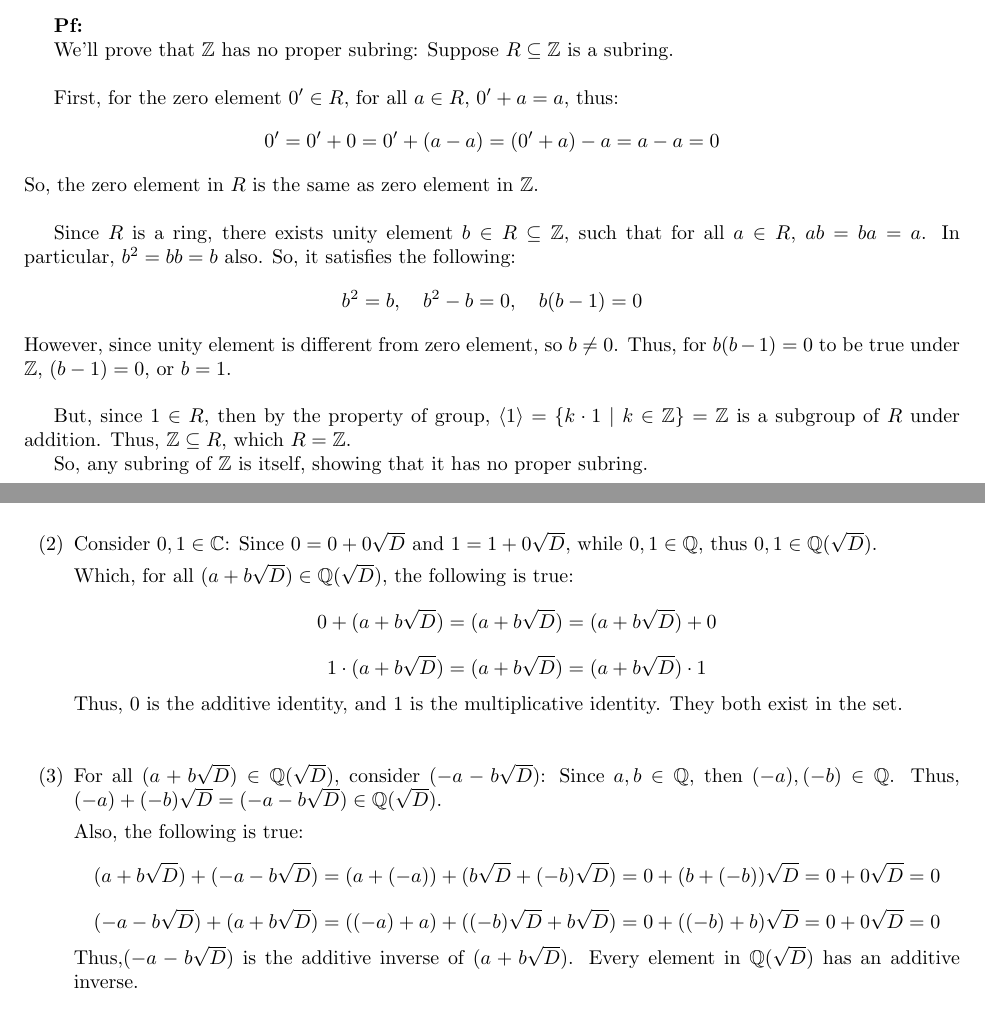
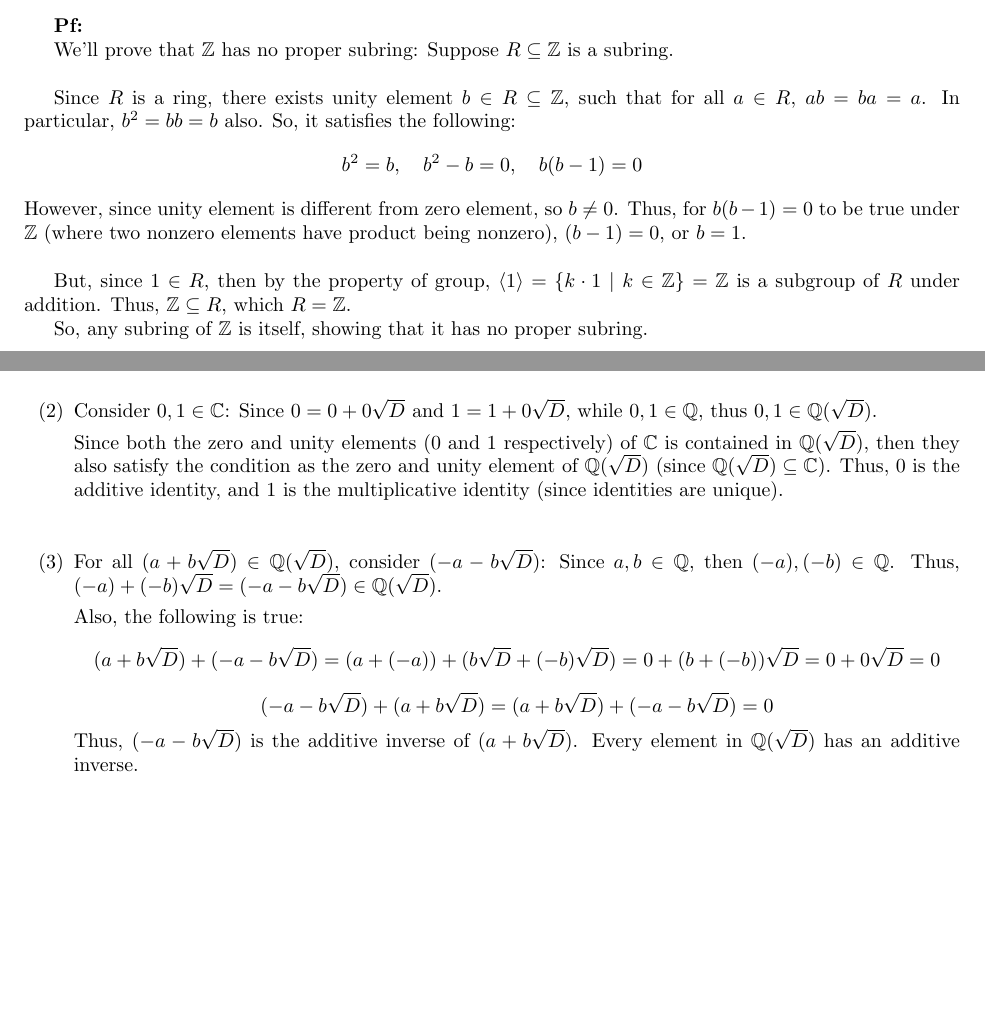
Before and after one commit to BryanWriggler/Winter-2025-HW, a LaTeX document (Math 111B/HW 1/Math_111B_HW1_Zih-Yu_Hsieh.tex): two parts of pages 1 and 2 of 5, joined at a grey line, cut so that both start at the same text, the shorter picture padded with empty space. Compiled offline with pdfLaTeX.

Commit message:
changes to 111B HW1

```diff
--- a/Math 111B/HW 1/Math_111B_HW1_Zih-Yu_Hsieh.tex
+++ b/Math 111B/HW 1/Math_111B_HW1_Zih-Yu_Hsieh.tex
@@ -32,16 +32,10 @@ We'll prove that $\mathbb{Z}$ has no proper subring: Suppose $R\subseteq \mathbb
 
 \hfill
 
-First, for the zero element $0'\in R$, for all $a\in R$, $0'+a = a$, thus:
-$$0' = 0'+0 = 0' + (a-a) = (0'+a)-a = a-a = 0$$
-So, the zero element in $R$ is the same as zero element in $\mathbb{Z}$.
-
-\hfill
-
 Since $R$ is a ring, there exists unity element $b\in R\subseteq \mathbb{Z}$, such that for all $a\in R$,
 $ab=ba=a$. In particular, $b^2=bb=b$ also. So, it satisfies the following:
 $$b^2=b,\quad b^2-b=0,\quad b(b-1)=0$$
-However, since unity element is different from zero element, so $b\neq 0$. Thus, for $b(b-1)=0$ to be true under $\mathbb{Z}$,
+However, since unity element is different from zero element, so $b\neq 0$. Thus, for $b(b-1)=0$ to be true under $\mathbb{Z}$ (where two nonzero elements have product being nonzero),
 $(b-1)=0$, or $b=1$.
 
 \hfill
@@ -87,10 +81,9 @@ There are several criteria to test before saying it's a ring in $\mathbb{C}$:
 
     \item[(2)] Consider $0,1\in\mathbb{C}$: Since $0 = 0+0\sqrt{D}$ and $1=1+0\sqrt{D}$, while $0,1\in\mathbb{Q}$, thus $0,1\in \mathbb{Q}(\sqrt{D})$.
 
-    Which, for all $(a+b\sqrt{D})\in\mathbb{Q}(\sqrt{D})$, the following is true:
-    $$0+(a+b\sqrt{D})=(a+b\sqrt{D})=(a+b\sqrt{D})+0$$
-    $$1\cdot(a+b\sqrt{D})=(a+b\sqrt{D})=(a+b\sqrt{D})\cdot 1$$
-    Thus, $0$ is the additive identity, and $1$ is the multiplicative identity. They both exist in the set.
+    Since both the zero and unity elements ($0$ and $1$ respectively) of $\mathbb{C}$ is contained in $\mathbb{Q}(\sqrt{D})$,
+    then they also satisfy the condition as the zero and unity element of $\mathbb{Q}(\sqrt{D})$ (since $\mathbb{Q}(\sqrt{D})\subseteq \mathbb{C}$).
+    Thus, $0$ is the additive identity, and $1$ is the multiplicative identity (since identities are unique).
 
     \hfill
 
@@ -99,8 +92,8 @@ There are several criteria to test before saying it's a ring in $\mathbb{C}$:
 
     Also, the following is true:
     $$(a+b\sqrt{D}) + (-a-b\sqrt{D}) = (a+(-a))+(b\sqrt{D}+(-b)\sqrt{D}) = 0+(b+(-b))\sqrt{D} = 0+0\sqrt{D} = 0$$
-    $$(-a-b\sqrt{D})+(a+b\sqrt{D}) = ((-a)+a)+((-b)\sqrt{D}+b\sqrt{D})=0+((-b)+b)\sqrt{D} = 0+0\sqrt{D}=0$$
-    Thus,$(-a-b\sqrt{D})$ is the additive inverse of $(a+b\sqrt{D})$. Every element in $\mathbb{Q}(\sqrt{D})$ has an additive inverse.
+    $$(-a-b\sqrt{D})+(a+b\sqrt{D}) =(a+b\sqrt{D}) + (-a-b\sqrt{D}) =0$$
+    Thus, $(-a-b\sqrt{D})$ is the additive inverse of $(a+b\sqrt{D})$. Every element in $\mathbb{Q}(\sqrt{D})$ has an additive inverse.
 
     \begin{comment}
     \item[(4)] For all $a,b,c,d,e,f\in\mathbb{R}$, the following equations about distributive property is true:
```
Also changed, not shown: Math 111B/HW 1/Math_111B_HW1_Zih-Yu_Hsieh.pdf, Math 111B/HW 1/Math_111B_HW1_Zih-Yu_Hsieh.tex (15 more changed lines), 2 other files.
